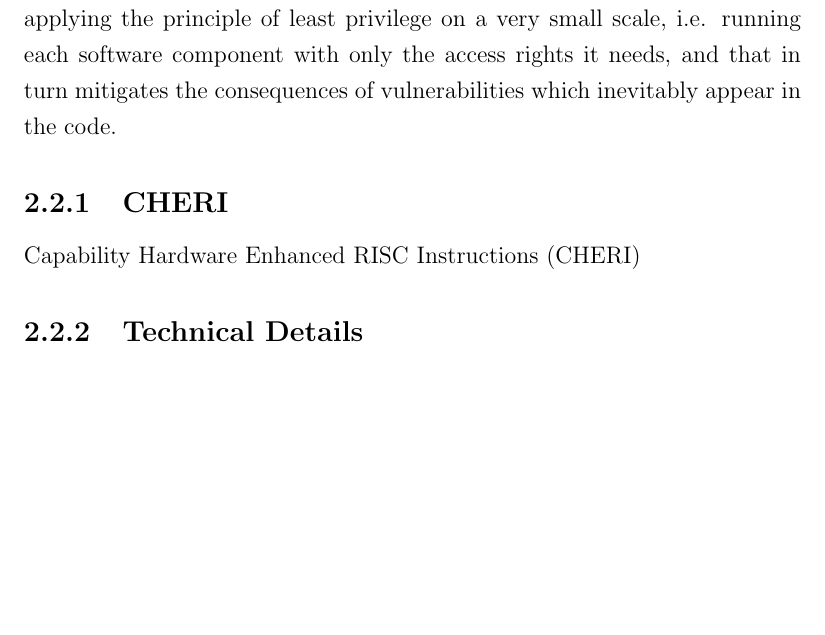
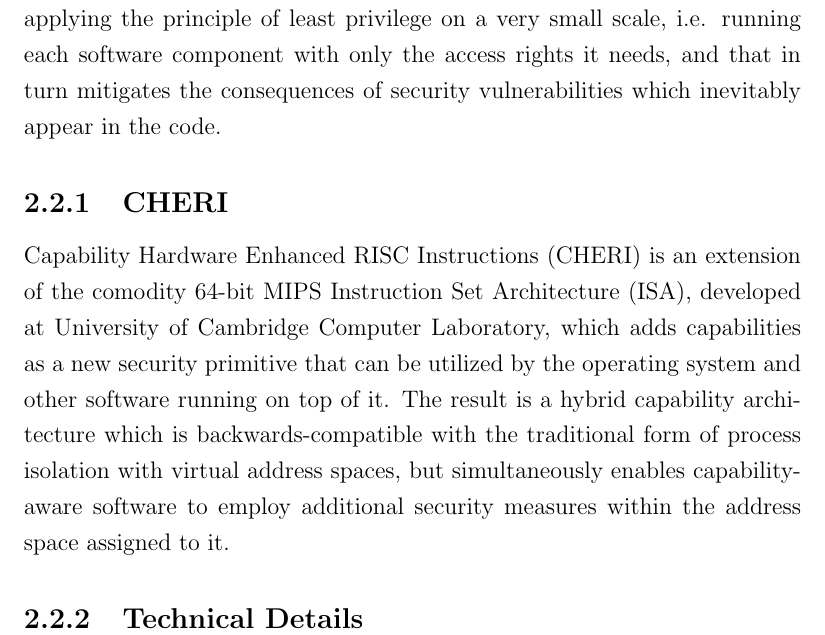
Before and after one commit to davidbrazdil/cherivm-diss, a LaTeX thesis (acs-dissertation.tex): part of page 21 of 31, cut so that both start at the same text, the shorter picture padded with empty space. Compiled offline with pdfLaTeX.

Commit message:
Background: intro to CHERI

```diff
--- a/acs-dissertation.tex
+++ b/acs-dissertation.tex
@@ -182,11 +182,11 @@
 
 Memory protection and decomposition of software into isolated components are highly desired security properties but contemporary computer systems do not provide the means of achieving them. Most commonly, operating systems provide controlled process isolation with virtual addressing and inter-process communication. This approach, however, suffers from poor scalability due to a high performance penalty imposed by the translation look-aside buffer as the number of protection domains and the domain switches between them increases. [better explain - why is it important here?] [REF]
 
-Conversly, capabilities have proven to be a security primitive which allows for fine-grained memory protection and low-overhead software compartmentalization within a single address space. This makes them an ideal tool for applying the principle of least privilege on a very small scale, i.e. running each software component with only the access rights it needs, and that in turn mitigates the consequences of vulnerabilities which inevitably appear in the code.
+Conversly, capabilities have proven to be a security primitive which allows for fine-grained memory protection and low-overhead software compartmentalization within a single address space. This makes them an ideal tool for applying the principle of least privilege on a very small scale, i.e. running each software component with only the access rights it needs, and that in turn mitigates the consequences of security vulnerabilities which inevitably appear in the code.
 
 \subsection{CHERI}
 
-Capability Hardware Enhanced RISC Instructions (CHERI)
+Capability Hardware Enhanced RISC Instructions (CHERI) is an extension of the comodity 64-bit MIPS Instruction Set Architecture (ISA), developed at University of Cambridge Computer Laboratory, which adds capabilities as a new security primitive that can be utilized by the operating system and other software running on top of it. The result is a hybrid capability architecture which is backwards-compatible with the traditional form of process isolation with virtual address spaces, but simultaneously enables capability-aware software to employ additional security measures within the address space assigned to it.
 
 \subsection{Technical Details}
 
```
